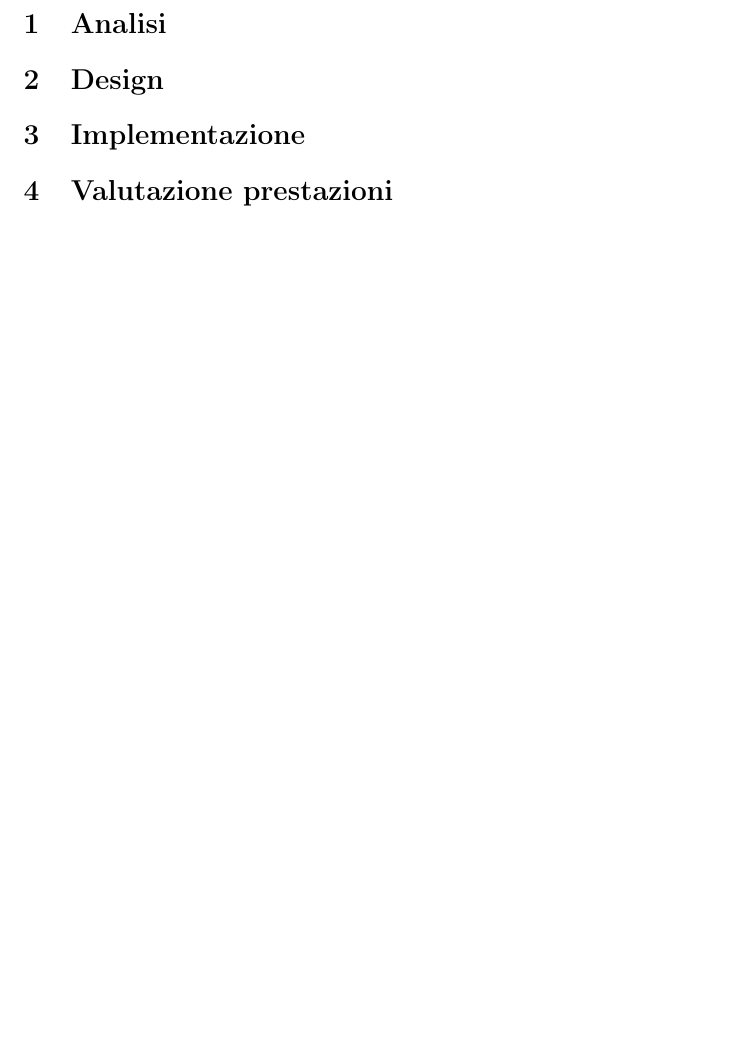
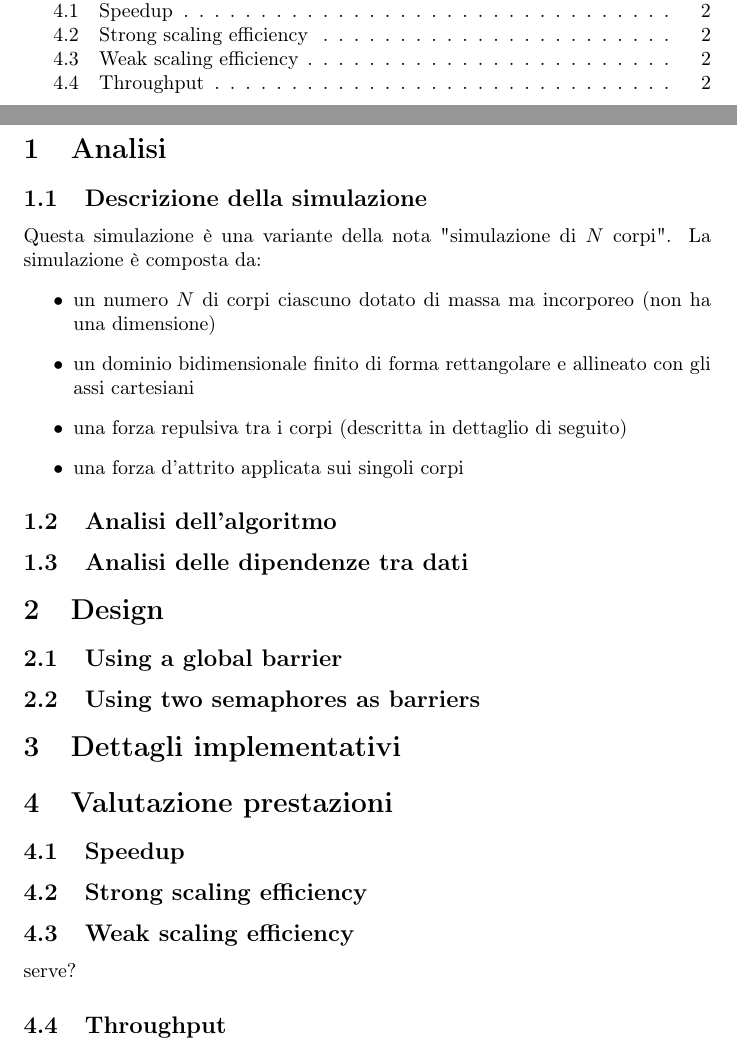
Before and after one commit to Ledmington/NBodies, a LaTeX document (doc/relazione.tex): part of page 2 of 2 before the commit and two parts of pages 1 and 2 of 2 after it, the two joined at a grey line, cut at the place of the change, the shorter picture padded with empty space. Compiled offline with pdfLaTeX.

Commit message:
Started writing report

```diff
--- a/doc/relazione.tex
+++ b/doc/relazione.tex
@@ -10,10 +10,28 @@
 	\newpage
 
 	\section{Analisi}
+	\subsection{Descrizione della simulazione}
+	Questa simulazione è una variante della nota "simulazione di $N$ corpi". La simulazione è composta da:
+	\begin{itemize}
+		\item un numero $N$ di corpi ciascuno dotato di massa ma incorporeo (non ha una dimensione)
+		\item un dominio bidimensionale finito di forma rettangolare e allineato con gli assi cartesiani
+		\item una forza repulsiva tra i corpi (descritta in dettaglio di seguito)
+		\item una forza d'attrito applicata sui singoli corpi
+	\end{itemize}
+
+	\subsection{Analisi dell'algoritmo}
+	\subsection{Analisi delle dipendenze tra dati}
 
 	\section{Design}
+	\subsection{Using a global barrier}
+	\subsection{Using two semaphores as barriers}
 
-	\section{Implementazione}
+	\section{Dettagli implementativi}
 
 	\section{Valutazione prestazioni}
+	\subsection{Speedup}
+	\subsection{Strong scaling efficiency}
+	\subsection{Weak scaling efficiency}
+	serve?
+	\subsection{Throughput}
 \end{document}
```
